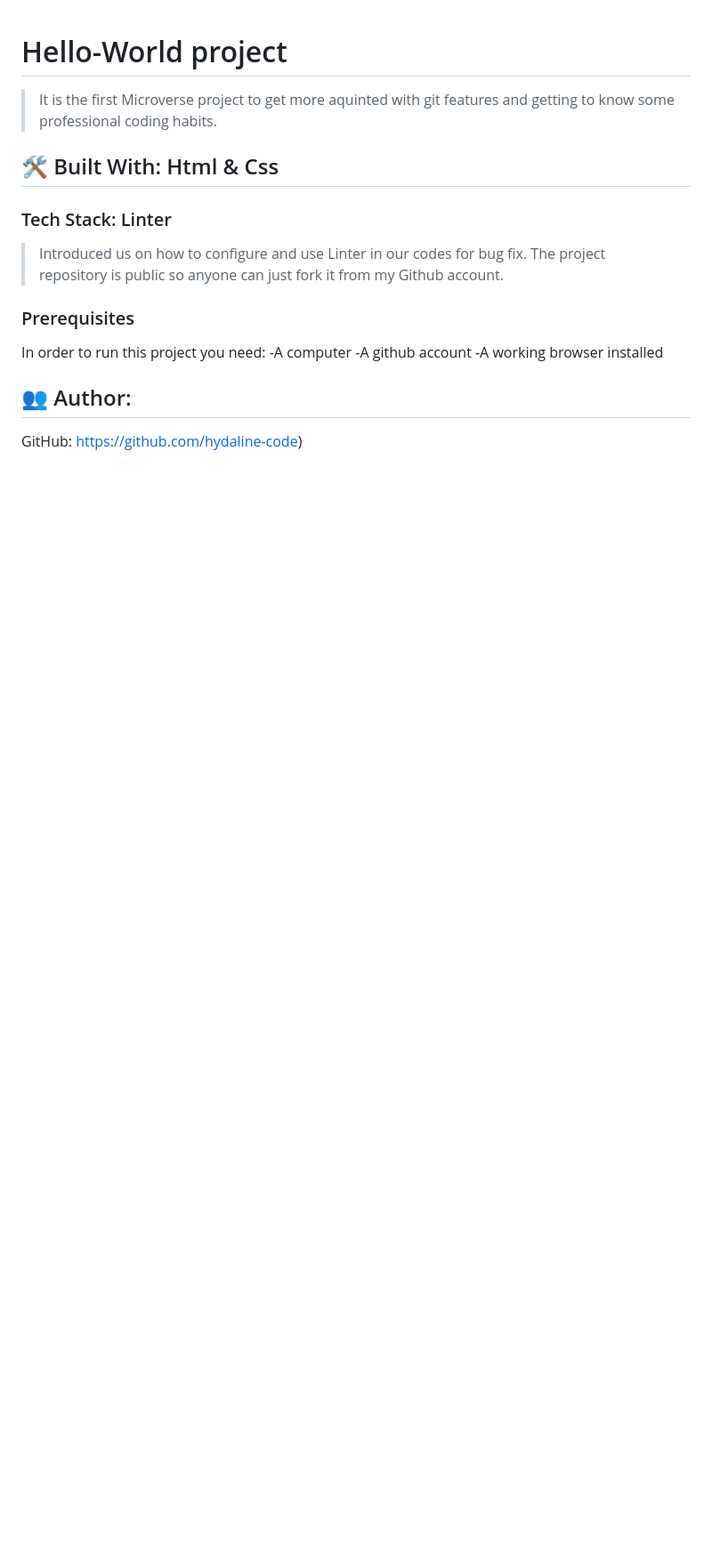
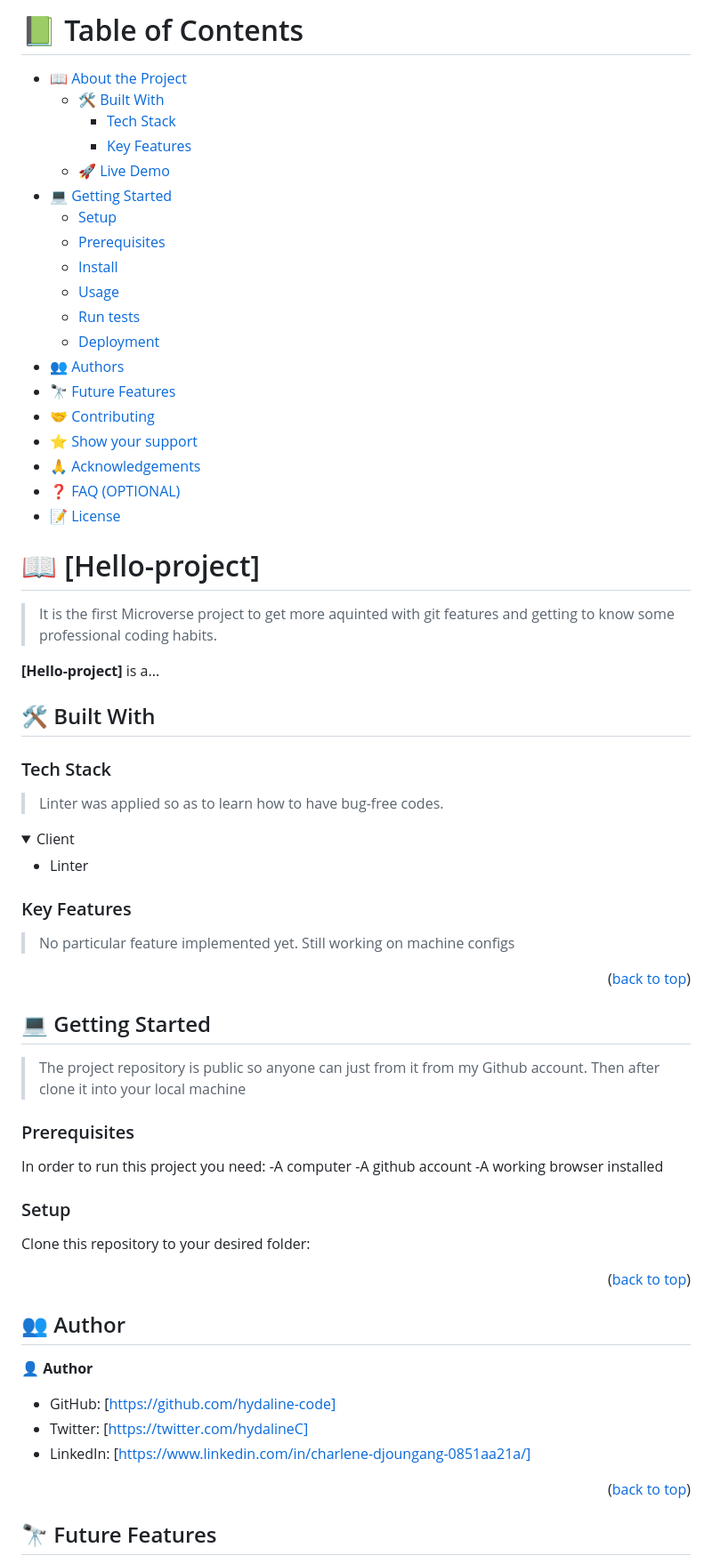
Before and after one commit to hydaline-code/Hello-project, a Markdown page: README.md, the part around the change printed below. Shown: that part at 89% size. Drawn GitHub-style; folded sections open; blank space fills up the shorter version.

```diff
--- a/README.md
+++ b/README.md
@@ -1,17 +1,68 @@
+<a name="readme-top"></a>
+
+
+
+<!-- TABLE OF CONTENTS -->
+
+# 📗 Table of Contents
+
+- [📖 About the Project](#about-project)
+  - [🛠 Built With](#built-with)
+    - [Tech Stack](#tech-stack)
+    - [Key Features](#key-features)
+  - [🚀 Live Demo](#live-demo)
+- [💻 Getting Started](#getting-started)
+  - [Setup](#setup)
+  - [Prerequisites](#prerequisites)
+  - [Install](#install)
+  - [Usage](#usage)
+  - [Run tests](#run-tests)
+  - [Deployment](#triangular_flag_on_post-deployment)
+- [👥 Authors](#authors)
+- [🔭 Future Features](#future-features)
+- [🤝 Contributing](#contributing)
+- [⭐️ Show your support](#support)
+- [🙏 Acknowledgements](#acknowledgements)
+- [❓ FAQ (OPTIONAL)](#faq)
+- [📝 License](#license)
 
 <!-- PROJECT DESCRIPTION -->
 
-# Hello-World project
+# 📖 [Hello-project] <a name="about-project"></a>
 
 > It is the first Microverse project to get more aquinted with git features and getting to know some
   professional coding habits.
 
-## 🛠 Built With: Html & Css
+**[Hello-project]** is a...
 
-### Tech Stack: Linter
+## 🛠 Built With <a name="HTML & CSS"></a>
 
-> Introduced us on how to configure and use Linter in our codes for bug fix.
-> The project repository is public so anyone can just fork it from my Github account.
+### Tech Stack <a name="tech-stack"></a>
+
+> Linter was applied so as to learn how to have bug-free codes.
+
+<details>
+  <summary>Client</summary>
+  <ul>
+    <li>Linter</li>
+  </ul>
+</details>
+
+<!-- Features -->
+
+### Key Features <a name="key-features"></a>
+
+> No particular feature implemented yet. Still working on machine configs
+
+<p align="right">(<a href="#readme-top">back to top</a>)</p>
+
+
+<!-- GETTING STARTED -->
+
+## 💻 Getting Started <a name="getting-started"></a>
+
+> The project repository is public so anyone can just from it from my Github account.
+Then after clone it into your local machine
 
 ### Prerequisites
 
@@ -20,7 +71,24 @@ In order to run this project you need:
 -A github account
 -A working browser installed
 
+### Setup
+Clone this repository to your desired folder:
+
+<p align="right">(<a href="#readme-top">back to top</a>)</p>
+
 <!-- AUTHORS -->
 
-## 👥 Author:
-GitHub: https://github.com/hydaline-code)
+## 👥 Author <a name="authors"></a>
+
+👤 **Author**
+
+- GitHub: [https://github.com/hydaline-code]
+- Twitter: [https://twitter.com/hydalineC]
+- LinkedIn: [https://www.linkedin.com/in/charlene-djoungang-0851aa21a/]
+
+<p align="right">(<a href="#readme-top">back to top</a>)</p>
+
+<!-- FUTURE FEATURES -->
+
+## 🔭 Future Features <a name="future-features"></a>
+
```
Also changed, not shown: other parts of README.md (+19 -98 lines).
